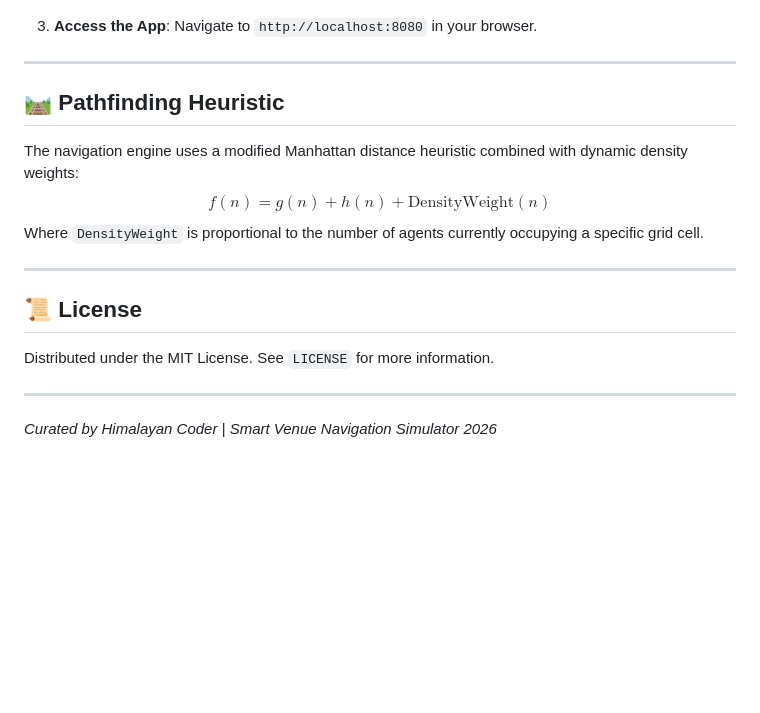
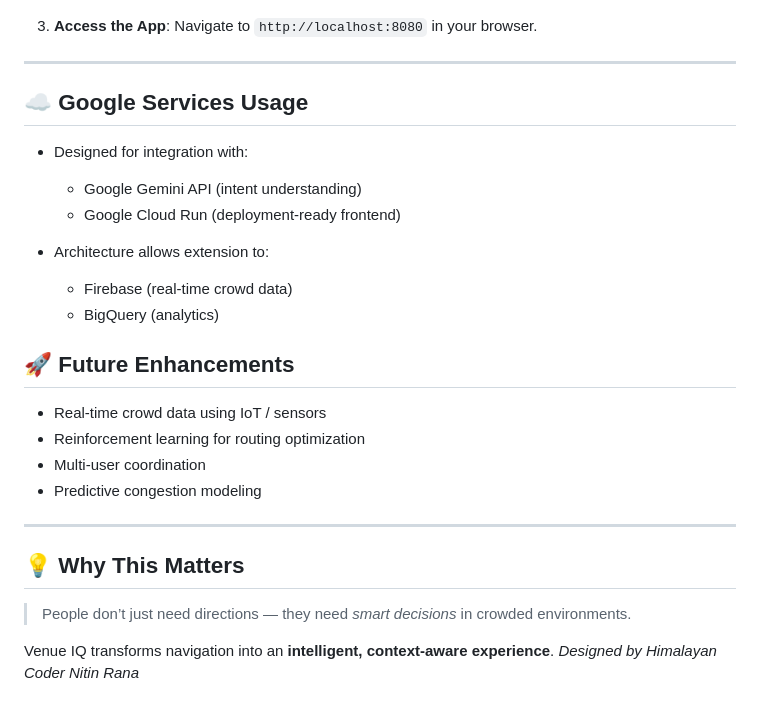
Before and after one commit to zedted0112/Smart-Crowd-Navigator, a Markdown page: README.md, the part around one of its changes. Rendered like a GitHub page; blank space fills up the shorter version.

```diff
--- a/README.md
+++ b/README.md
@@ -68,15 +143,28 @@
 
 ---
 
-## 🛤️ Pathfinding Heuristic
-The navigation engine uses a modified Manhattan distance heuristic combined with dynamic density weights:
-$$f(n) = g(n) + h(n) + \text{DensityWeight}(n)$$
-Where `DensityWeight` is proportional to the number of agents currently occupying a specific grid cell.
+## ☁️ Google Services Usage
+
+- Designed for integration with:
+  - Google Gemini API (intent understanding)
+  - Google Cloud Run (deployment-ready frontend)
+
+- Architecture allows extension to:
+  - Firebase (real-time crowd data)
+  - BigQuery (analytics)
+
+## 🚀 Future Enhancements
+
+- Real-time crowd data using IoT / sensors
+- Reinforcement learning for routing optimization
+- Multi-user coordination
+- Predictive congestion modeling
 
 ---
 
-## 📜 License
-Distributed under the MIT License. See `LICENSE` for more information.
+## 💡 Why This Matters
 
----
-*Curated by Himalayan Coder | Smart Venue Navigation Simulator 2026*
+> People don’t just need directions — they need *smart decisions* in crowded environments.
+
+Venue IQ transforms navigation into an **intelligent, context-aware experience**.
+*Designed by Himalayan Coder Nitin Rana*
```
Also changed, not shown: other parts of README.md (+112 -37 lines).
